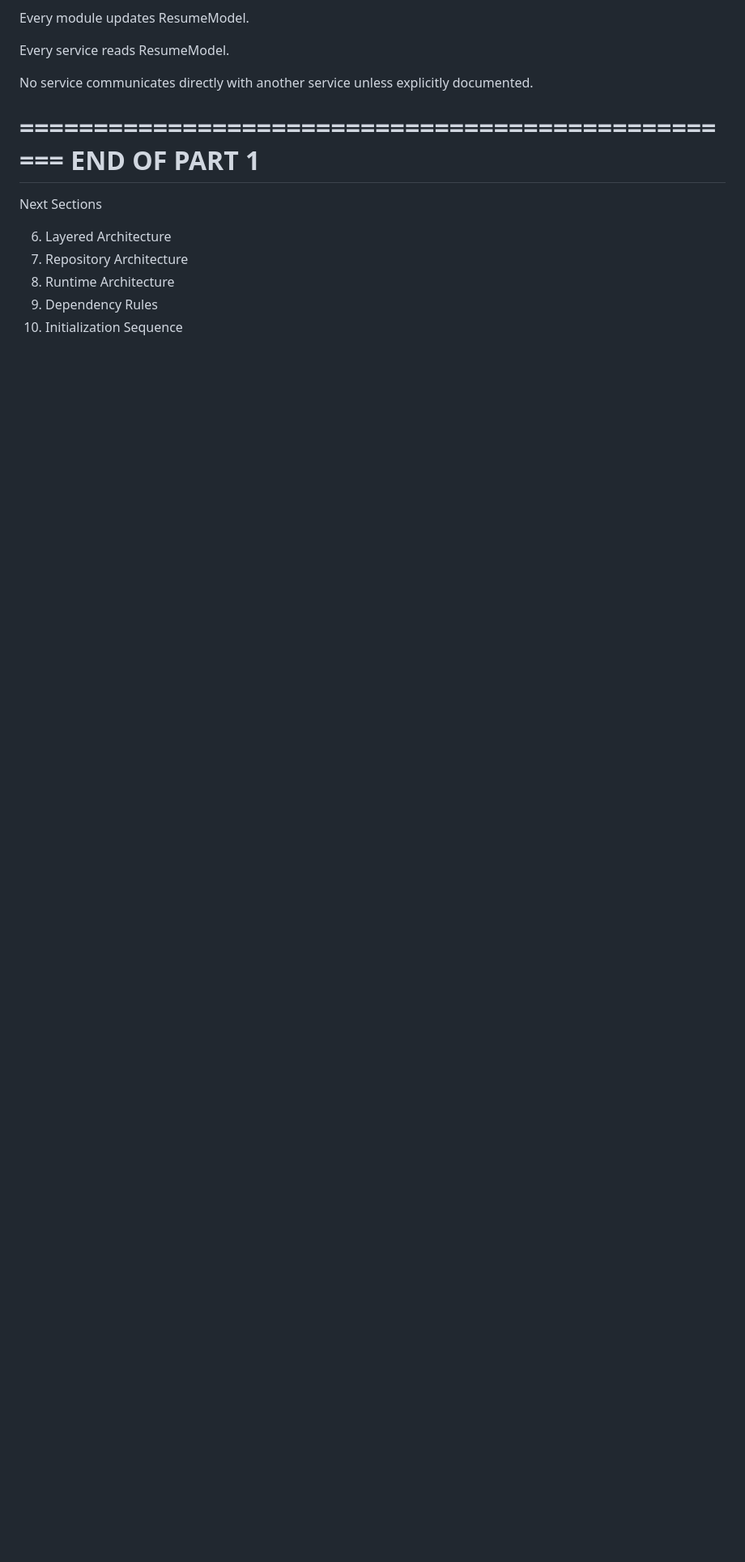
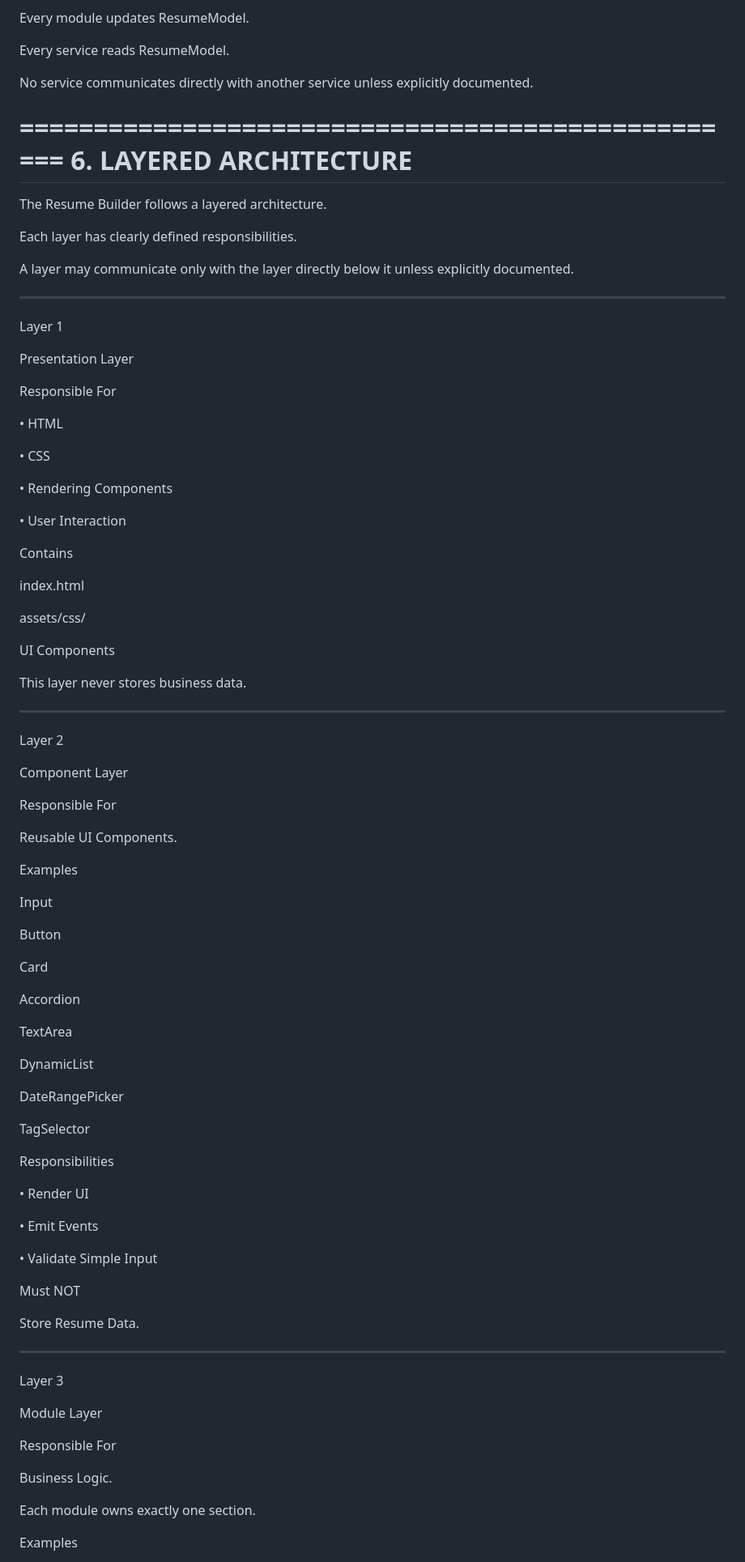
Before and after one commit to Mahbub022/resume-builder, a Markdown page: docs/02_ARCHITECTURE.md, the part around one of its changes. Shown at 81% size. Drawn GitHub-style; blank space fills up the shorter version.

```diff
--- a/docs/02_ARCHITECTURE.md
+++ b/docs/02_ARCHITECTURE.md
@@ -266,13 +266,92 @@ Every service reads ResumeModel.
 No service communicates directly with another service unless explicitly documented.
 
 ==================================================
-END OF PART 1
+6. LAYERED ARCHITECTURE
 ==================================================
 
-Next Sections
+The Resume Builder follows a layered architecture.
 
-6. Layered Architecture
-7. Repository Architecture
-8. Runtime Architecture
-9. Dependency Rules
-10. Initialization Sequence
+Each layer has clearly defined responsibilities.
+
+A layer may communicate only with the layer directly below it unless explicitly documented.
+
+--------------------------------------------------
+
+Layer 1
+
+Presentation Layer
+
+Responsible For
+
+• HTML
+
+• CSS
+
+• Rendering Components
+
+• User Interaction
+
+Contains
+
+index.html
+
+assets/css/
+
+UI Components
+
+This layer never stores business data.
+
+--------------------------------------------------
+
+Layer 2
+
+Component Layer
+
+Responsible For
+
+Reusable UI Components.
+
+Examples
+
+Input
+
+Button
+
+Card
+
+Accordion
+
+TextArea
+
+DynamicList
+
+DateRangePicker
+
+TagSelector
+
+Responsibilities
+
+• Render UI
+
+• Emit Events
+
+• Validate Simple Input
+
+Must NOT
+
+Store Resume Data.
+
+--------------------------------------------------
+
+Layer 3
+
+Module Layer
+
+Responsible For
+
+Business Logic.
+
+Each module owns exactly one section.
+
+Examples
+
```
Also changed, not shown: other parts of docs/02_ARCHITECTURE.md (+355 -0 lines).
